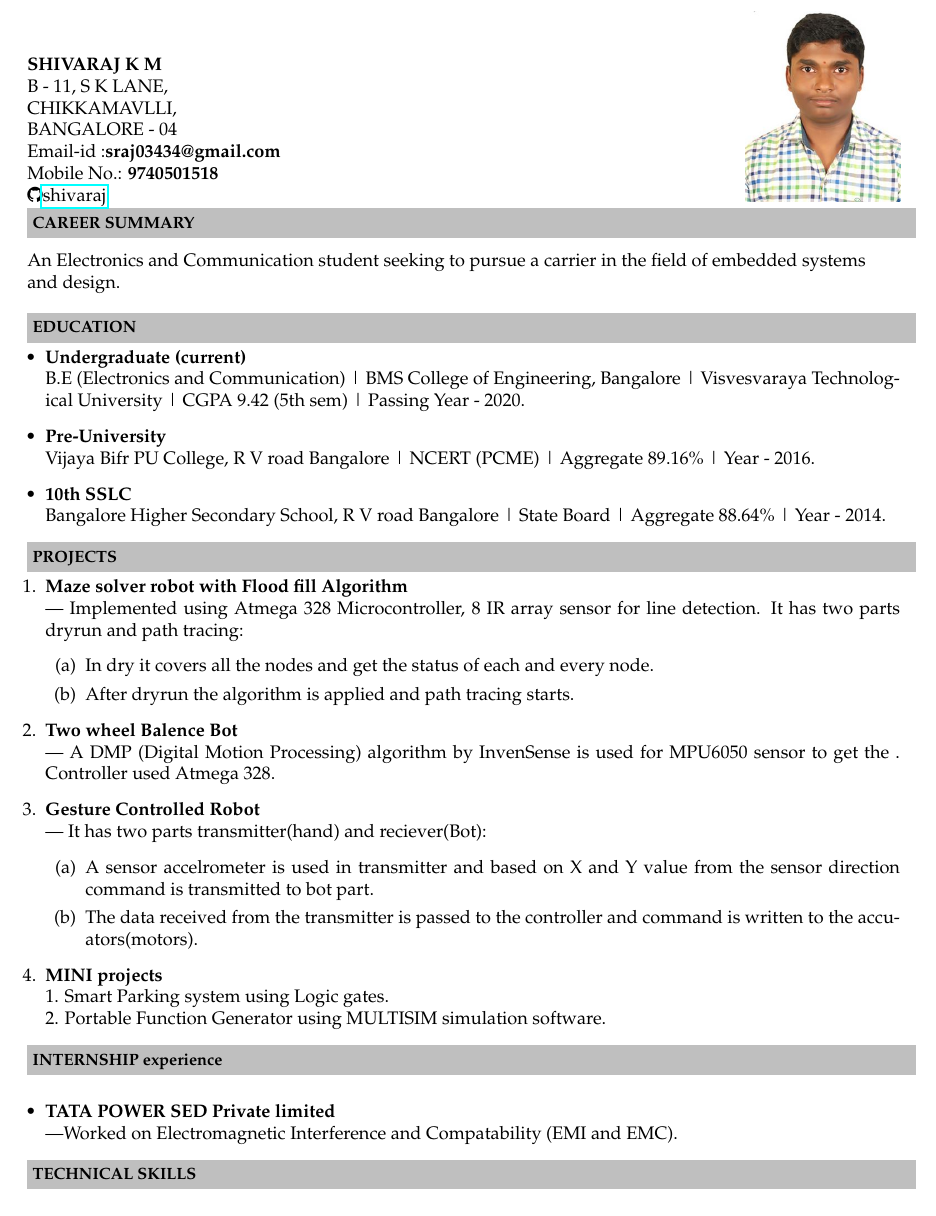
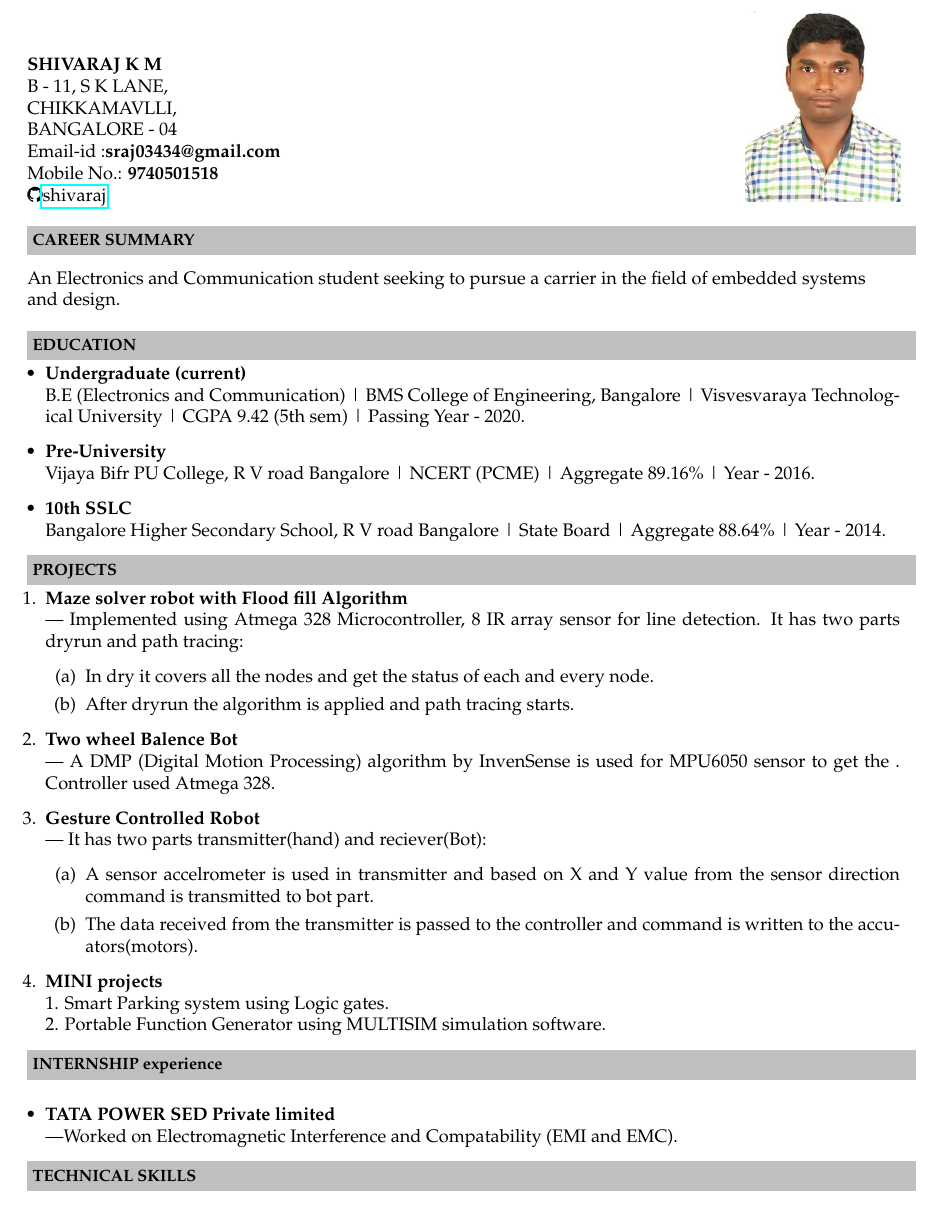
Before and after one commit to shiva-raj-km/shivaraj_Resume, a LaTeX CV (resume.tex): part of page 1 of 2, cut so that both start at the same text. Compiled offline with pdfLaTeX.

Commit message:
Add files via upload

```diff
--- a/resume.tex
+++ b/resume.tex
@@ -52,7 +52,7 @@
 \indent Email-id :\textbf{sraj03434@gmail.com} \\
 \indent Mobile No.: \textbf{9740501518} \\
 \indent\faGithub\href{https://github.com/shiva-raj-km}{shivaraj}\hfill
-\smash{\includegraphics[width=3cm]{1.jpg}}
+\smash{\includegraphics[width=3cm]{1.jpg}}\\
 
 \resheading{\textbf{CAREER SUMMARY} }\\[\lsep]\\ \\
 \indent An Electronics and Communication student seeking to pursue a carrier in the field of embedded systems\\ \indent and design.\\
```
Also changed, not shown: Resume.pdf.
